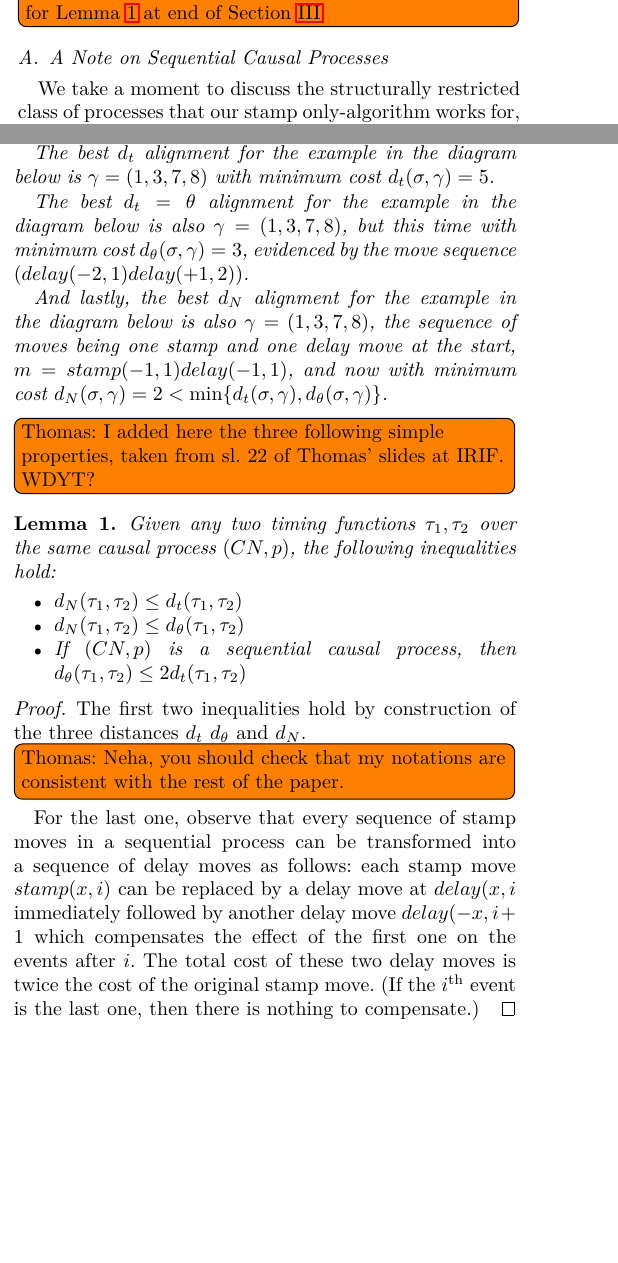
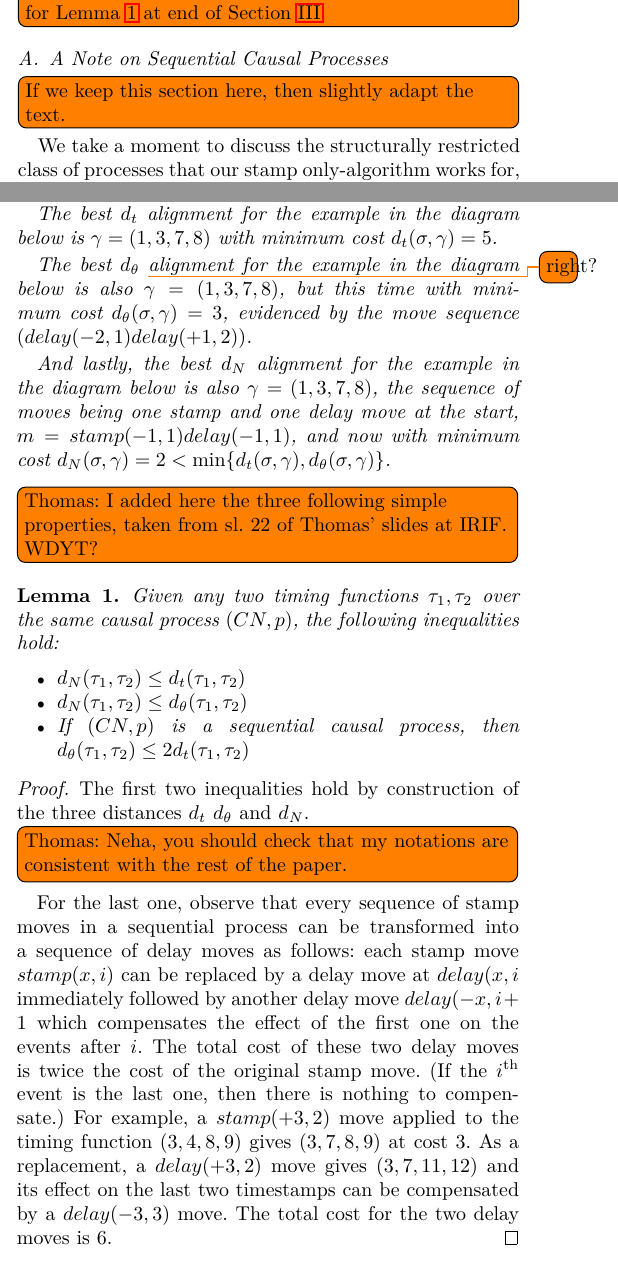
Before and after one commit to Goat18/CS-R-Time-Alignment-Problem, a LaTeX paper (icpmextended.tex): two parts of the columns of pages 3 and 5 of 13, joined at a grey line, cut so that both start at the same text, the shorter picture padded with empty space. Compiled offline with pdfLaTeX.

Commit message:
example for lemma comparison distances

```diff
--- a/icpmextended.tex
+++ b/icpmextended.tex
@@ -262,6 +262,7 @@ Hence, for time-aware conformance checking, one requires a notion of distance ov
 	\todo[inline]{Should this section be here?\\
           Thomas: I am not sure yet, but let's try here. I need it for Lemma~\ref{lemma:distances} at end of Section~\ref{sec:alignmentpb}.}
 	\subsection{A Note on Sequential Causal Processes}
+        \todo[inline]{If we keep this section here, then slightly adapt the text.}
 	We take a moment to discuss the structurally restricted class of processes that our stamp only-algorithm works for, that is, causal processes whose graphical structure  is that of a straight line.
 	These reflect the executions of TPNs that do not have any branching points ($e \in E : |e \pre | > 1$) and naturally as a consequence, no points of synchronisation ($e \in E : |\pre e| > 1$).
 	This essentially reflects the executions of automata, allowing for exclusive branching ($p \in P : |p \pre| > 1$) and iteration (that is, cycles in the model) only.
@@ -452,7 +453,8 @@ Hence, for time-aware conformance checking, one requires a notion of distance ov
 
 		The best $d_t$ alignment for the example in the diagram below is $\gamma = (1,3,7, 8)$ with minimum cost $d_t(\sigma, \gamma) = 5$.
 
-		The best $d_t=\theta$ alignment for the example in the diagram below is also $\gamma = (1,3,7, 8)$, but this time with minimum cost $d_\theta(\sigma, \gamma) = 3$, evidenced by the move sequence $(delay(-2, 1)delay(+1, 2))$.
+		The best $d_\theta$ \todo{right?} %% $d_t=\theta$
+                alignment for the example in the diagram below is also $\gamma = (1,3,7, 8)$, but this time with minimum cost $d_\theta(\sigma, \gamma) = 3$, evidenced by the move sequence $(delay(-2, 1)delay(+1, 2))$.
                 %% \todo{explain abuse of notation: in the definition, \(delay\) and \(stamp\) have 3 parameters}
 
 		And lastly, the best $d_N$ alignment for the example in the diagram below is also $\gamma = (1,3,7,8)$, the sequence of moves being one stamp and one delay move at the start, $m = stamp(-1, 1)delay(-1, 1)$, and now with minimum cost $d_N(\sigma, \gamma) = 2 < \min \{d_t(\sigma, \gamma), d_\theta(\sigma, \gamma)\}$.
@@ -482,6 +484,11 @@ Hence, for time-aware conformance checking, one requires a notion of distance ov
           these two delay moves is twice the cost of the original stamp move. (If
           the \(i\)\textsuperscript{th} event is the last one, then there is nothing to
           compensate.)
+          For example, a \(stamp(+3, 2)\) move applied to the timing function
+          $(3, 4, 8, 9)$ gives \((3, 7, 8, 9)\) at cost 3. As a replacement,
+          a \(delay(+3, 2)\) move gives \((3, 7, 11, 12)\) and its effect on
+          the last two timestamps can be compensated by a \(delay(-3, 3)\) move.
+          The total cost for the two delay moves is 6.
         \end{proof}
 
 	\section{Results and Algorithm : Stamp Edits}\label{3}
```
